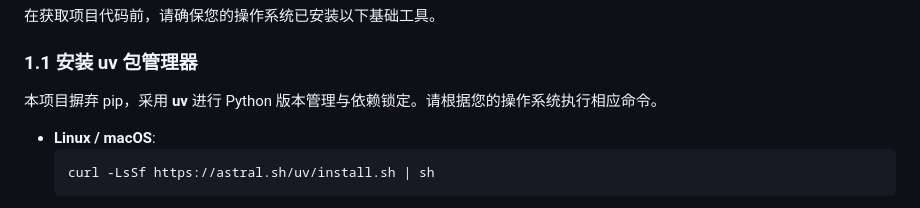
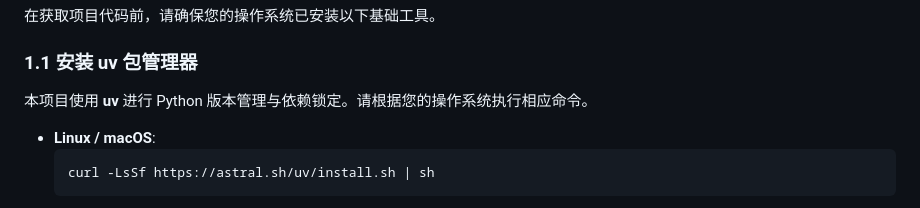
Before and after one commit to koishi510/MomShell, a Markdown page: CONTRIBUTING.md, the part around the change. Drawn GitHub-style.

Commit message:
docs: Update contributing

````diff
--- a/CONTRIBUTING.md
+++ b/CONTRIBUTING.md
@@ -8,7 +8,7 @@
 
 ### 1.1 安装 uv 包管理器
 
-本项目摒弃 pip，采用 **uv** 进行 Python 版本管理与依赖锁定。请根据您的操作系统执行相应命令。
+本项目使用 **uv** 进行 Python 版本管理与依赖锁定。请根据您的操作系统执行相应命令。
 
 - **Linux / macOS**:
   ```bash
````
